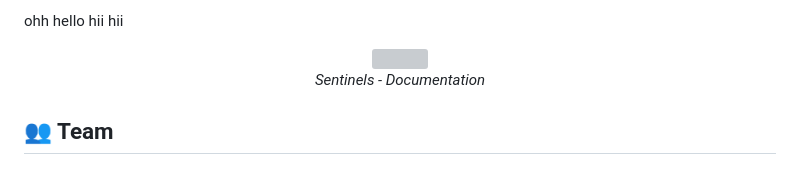
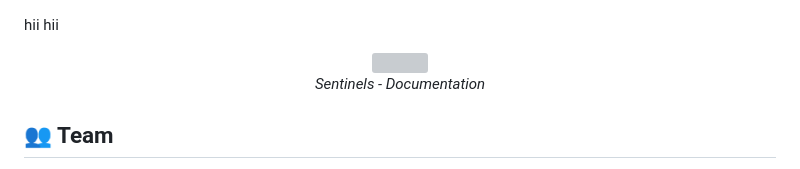
Before and after one commit to arpan085/sentinels, a Markdown page: README.md, the part around the change. Rendered like a GitHub page; grey boxes are pictures that could not be loaded.

```diff
--- a/README.md
+++ b/README.md
@@ -1,4 +1,4 @@
-ohh hello
+
 hii
 hii
 <p align="center">
```
